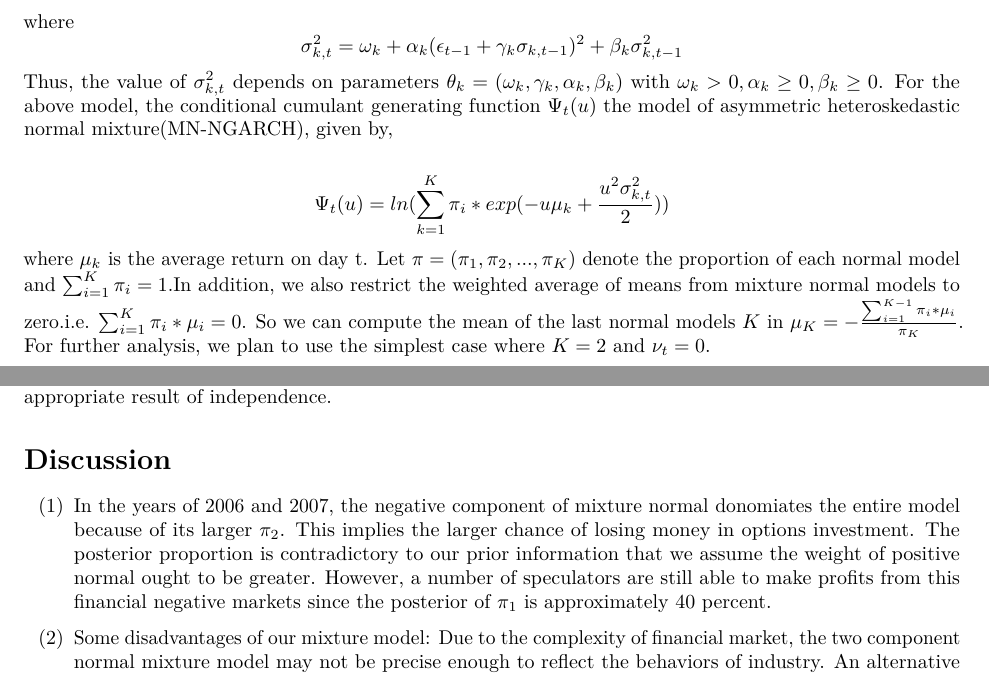
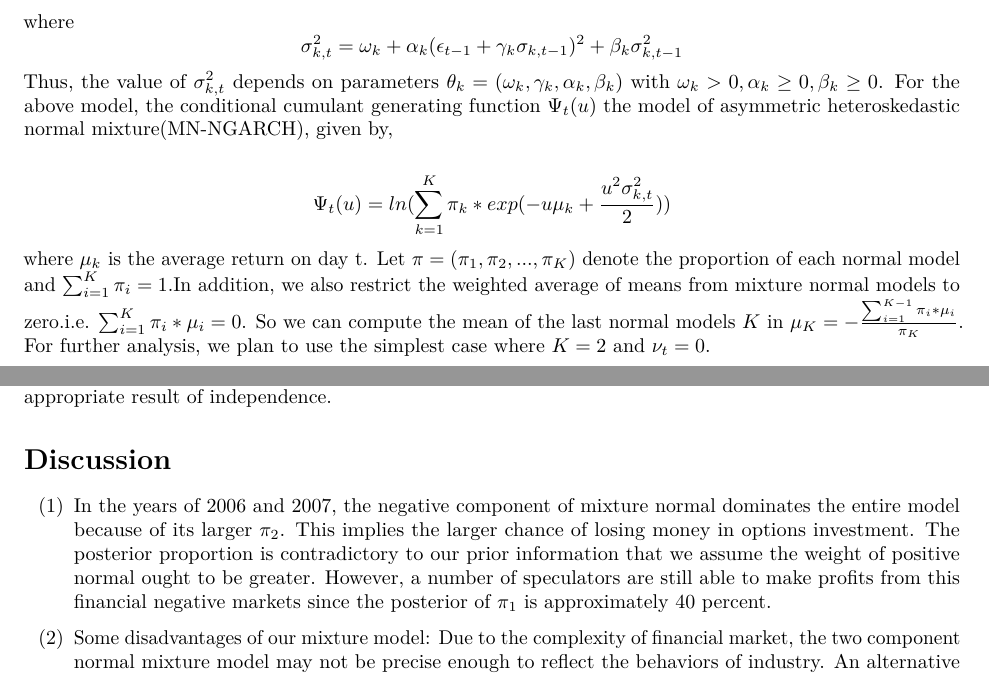
Before and after one commit to yutonglu/STAT-S426-Project, an R Markdown document (STAT-S_426_Project_Report.Rmd): two parts of pages 1 and 3 of 9, joined at a grey line, cut so that both start at the same text. Rendered offline with R 4.5, knitr and Pandoc, then LaTeX, with nearby package versions.

Commit message:
change some typo

```diff
--- a/STAT-S_426_Project_Report.Rmd
+++ b/STAT-S_426_Project_Report.Rmd
@@ -35,7 +35,7 @@ Since we also know each year's risk free rate $r_t$, and $\nu_t$ is the unit ris
 Thus, the value of $\sigma_{k,t}^2$ depends on parameters $\theta_k = (\omega_k, \gamma_k, \alpha_k, \beta_k)$ with $\omega_k > 0,\alpha_k \geq 0,\beta_k \geq 0$.
 For the above model, the conditional cumulant generating function $\Psi_t(u)$ the model of asymmetric heteroskedastic normal mixture(MN-NGARCH), given by,
 
-\[\Psi_t(u) = ln(\sum_{k=1}^K \pi_i*exp(-u\mu_k+\frac{u^2\sigma^2_{k,t}}{2}))\]
+\[\Psi_t(u) = ln(\sum_{k=1}^K \pi_k*exp(-u\mu_k+\frac{u^2\sigma^2_{k,t}}{2}))\]
 where $\mu_k$ is the average return on day t. Let $\pi=(\pi_1,\pi_2,...,\pi_K)$ denote the proportion of each normal model and $\sum_{i=1}^{K}\pi_i=1$.In addition, we also restrict the weighted average of means from mixture normal models to zero.i.e. $\sum_{i=1}^{K}\pi_i*\mu_i=0$. So we can compute the mean of the last normal models $K$ in $\mu_K=-\frac{\sum_{i=1}^{K-1}\pi_i*\mu_i}{\pi_K}$. For further analysis, we plan to use the simplest case where $K=2$ and $\nu_t=0$.
 
 
@@ -379,7 +379,7 @@ which is a quite appropriate result of independence.
 
 # Discussion
 
-(1) In the years of 2006 and 2007, the negative component of mixture normal donomiates the entire model because of
+(1) In the years of 2006 and 2007, the negative component of mixture normal dominates the entire model because of
 its larger $\pi_2$. This implies the larger chance of losing money in options investment. The posterior proportion
 is contradictory to our prior information that we assume the weight of positive normal ought to be greater. However,
 a number of speculators are still able to make profits from this financial negative markets since the posterior of
```
